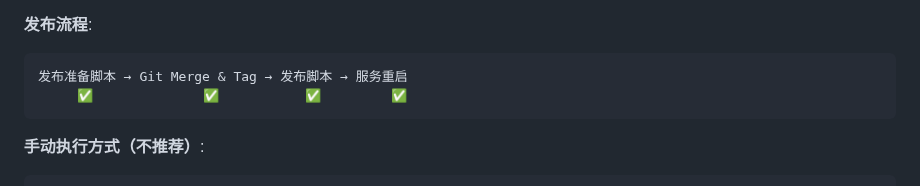
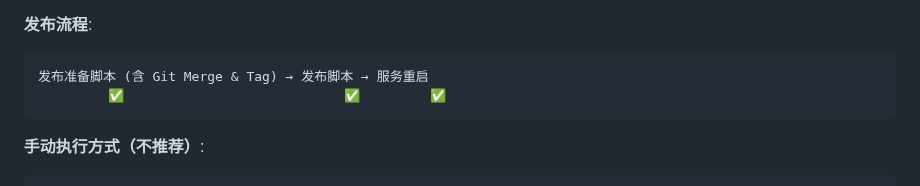
Before and after one commit to qhao007/tracker, a Markdown page: docs/dev/DEVELOPMENT_PROCESS.md, the part around the change. Rendered like a GitHub page.

Commit message:
docs: 修正发布流程图
- Git Merge & Tag 归入发布准备脚本

流程图修正:
发布准备脚本 (含 Git Merge & Tag) → 发布脚本 → 服务重启

````diff
--- a/docs/dev/DEVELOPMENT_PROCESS.md
+++ b/docs/dev/DEVELOPMENT_PROCESS.md
@@ -402,8 +402,8 @@ python3 scripts/release_preparation.py --version v0.5.0
 
 **发布流程**:
 ```
-发布准备脚本 → Git Merge & Tag → 发布脚本 → 服务重启
-     ✅              ✅           ✅         ✅
+发布准备脚本 (含 Git Merge & Tag) → 发布脚本 → 服务重启
+         ✅                            ✅         ✅
 ```
 
 **手动执行方式（不推荐）**:
````
